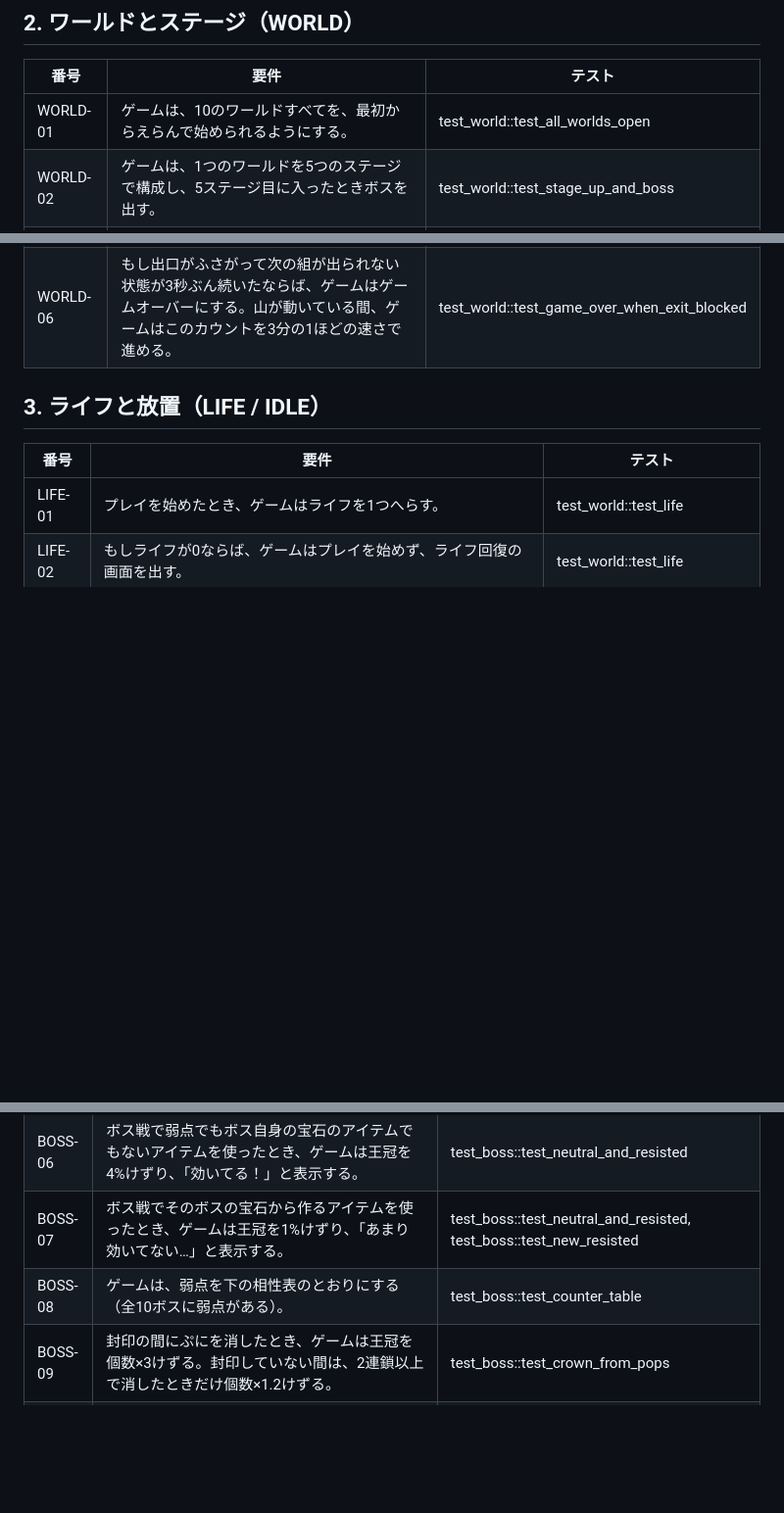
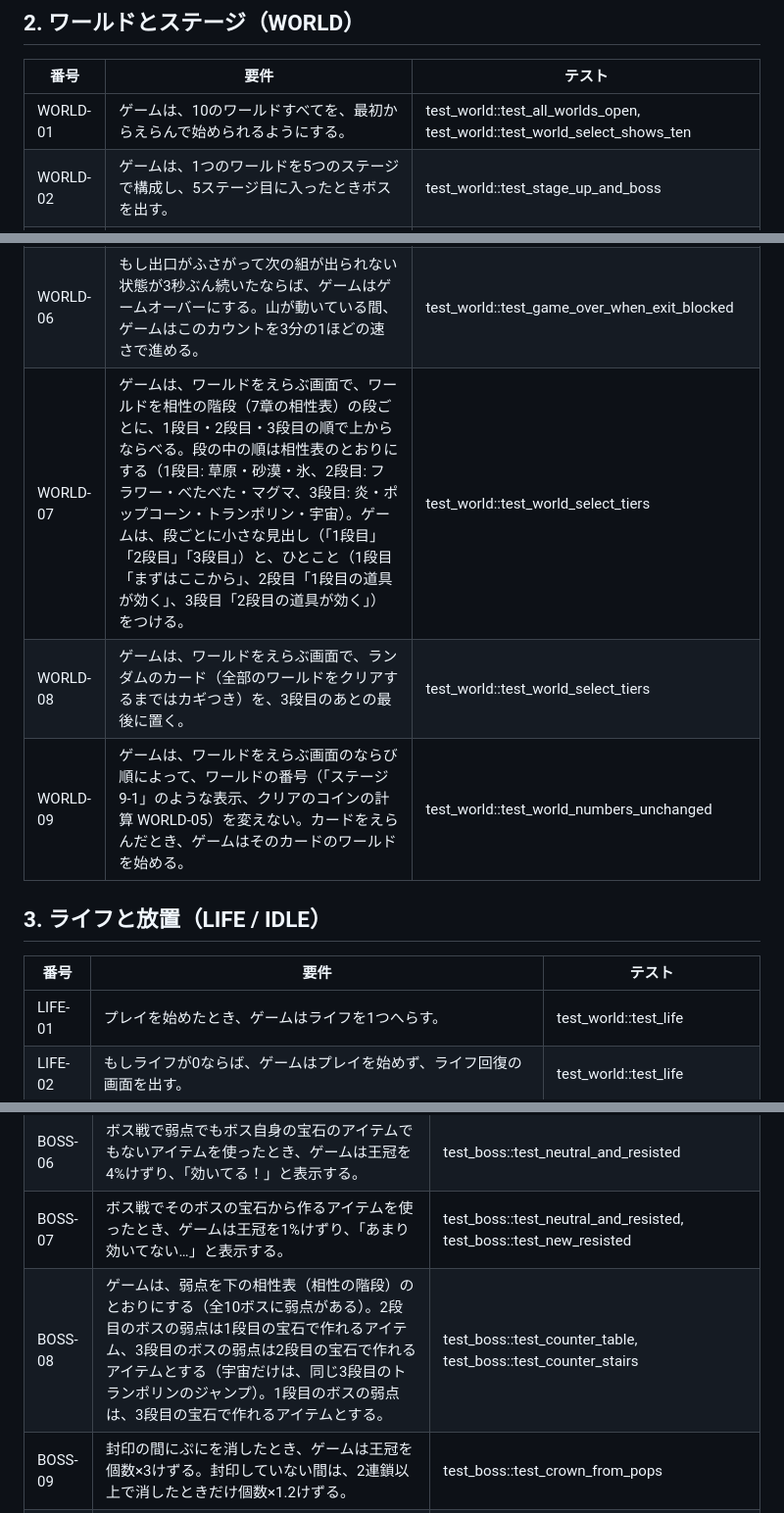
Before and after one commit to Saaiya-chan/gravity-tetris, a Markdown page: docs/SPEC.md, 3 parts joined by grey strips. Shown at 98% size. Rendered like a GitHub page; blank space fills up the shorter version.

```diff
--- a/docs/SPEC.md
+++ b/docs/SPEC.md
@@ -36,12 +36,15 @@
 
 | 番号 | 要件 | テスト |
 |---|---|---|
-| WORLD-01 | ゲームは、10のワールドすべてを、最初からえらんで始められるようにする。 | test_world::test_all_worlds_open |
+| WORLD-01 | ゲームは、10のワールドすべてを、最初からえらんで始められるようにする。 | test_world::test_all_worlds_open, test_world::test_world_select_shows_ten |
 | WORLD-02 | ゲームは、1つのワールドを5つのステージで構成し、5ステージ目に入ったときボスを出す。 | test_world::test_stage_up_and_boss |
 | WORLD-03 | ステージで消した数が 45+6×クリア回数（クリア回数は8回ぶんまで、上限90）に達したとき、ゲームは次のステージに進める。 | test_world::test_stage_need |
 | WORLD-04 | 5ステージ目の間、ゲームは、消した数ではステージを進めず、ボスを倒したときだけワールドクリアにする。 | test_world::test_stage_up_and_boss |
 | WORLD-05 | ワールドクリアしたとき、ゲームは、そのワールドのクリア回数を1ふやし、ライフを1つもどし、コイン（プレイのぶん+50+10×ワールド番号）を与える。 | test_boss::test_defeat_and_rewards |
 | WORLD-06 | もし出口がふさがって次の組が出られない状態が3秒ぶん続いたならば、ゲームはゲームオーバーにする。山が動いている間、ゲームはこのカウントを3分の1ほどの速さで進める。 | test_world::test_game_over_when_exit_blocked |
+| WORLD-07 | ゲームは、ワールドをえらぶ画面で、ワールドを相性の階段（7章の相性表）の段ごとに、1段目・2段目・3段目の順で上からならべる。段の中の順は相性表のとおりにする（1段目: 草原・砂漠・氷、2段目: フラワー・べたべた・マグマ、3段目: 炎・ポップコーン・トランポリン・宇宙）。ゲームは、段ごとに小さな見出し（「1段目」「2段目」「3段目」）と、ひとこと（1段目「まずはここから」、2段目「1段目の道具が効く」、3段目「2段目の道具が効く」）をつける。 | test_world::test_world_select_tiers |
+| WORLD-08 | ゲームは、ワールドをえらぶ画面で、ランダムのカード（全部のワールドをクリアするまではカギつき）を、3段目のあとの最後に置く。 | test_world::test_world_select_tiers |
+| WORLD-09 | ゲームは、ワールドをえらぶ画面のならび順によって、ワールドの番号（「ステージ 9-1」のような表示、クリアのコインの計算 WORLD-05）を変えない。カードをえらんだとき、ゲームはそのカードのワールドを始める。 | test_world::test_world_numbers_unchanged |
 
 ## 3. ライフと放置（LIFE / IDLE）
 
@@ -130,7 +133,7 @@
 | BOSS-05 | ボス戦で弱点アイテムを使ったとき、ゲームは妨害を10秒間封印し、王冠を15%けずり、「効果ばつぐん！！」（初めてのときは「弱点を見破った！！」）と表示する。 | test_boss::test_weakness, test_boss::test_new_weakness |
 | BOSS-06 | ボス戦で弱点でもボス自身の宝石のアイテムでもないアイテムを使ったとき、ゲームは王冠を4%けずり、「効いてる！」と表示する。 | test_boss::test_neutral_and_resisted |
 | BOSS-07 | ボス戦でそのボスの宝石から作るアイテムを使ったとき、ゲームは王冠を1%けずり、「あまり効いてない…」と表示する。 | test_boss::test_neutral_and_resisted, test_boss::test_new_resisted |
-| BOSS-08 | ゲームは、弱点を下の相性表のとおりにする（全10ボスに弱点がある）。 | test_boss::test_counter_table |
+| BOSS-08 | ゲームは、弱点を下の相性表（相性の階段）のとおりにする（全10ボスに弱点がある）。2段目のボスの弱点は1段目の宝石で作れるアイテム、3段目のボスの弱点は2段目の宝石で作れるアイテムとする（宇宙だけは、同じ3段目のトランポリンのジャンプ）。1段目のボスの弱点は、3段目の宝石で作れるアイテムとする。 | test_boss::test_counter_table, test_boss::test_counter_stairs |
 | BOSS-09 | 封印の間にぷにを消したとき、ゲームは王冠を個数×3けずる。封印していない間は、2連鎖以上で消したときだけ個数×1.2けずる。 | test_boss::test_crown_from_pops |
 | BOSS-10 | 封印の間、および王冠がこわれたあと、ゲームはボスに妨害をさせない。 | test_boss::test_sealed_boss_cannot_attack |
 | BOSS-11 | 王冠のじょうぶさが0になったとき、ゲームは王冠がこわれる演出を出し、5割の確率でそのワールドの宝石を1個与える。 | test_boss::test_crown_break_gem |
```
Also changed, not shown: other parts of docs/SPEC.md (+27 -19 lines), docs/GLOSSARY.md (+17 -13 lines), docs/img/aisho-kaidan.png (added), 7 other files.
